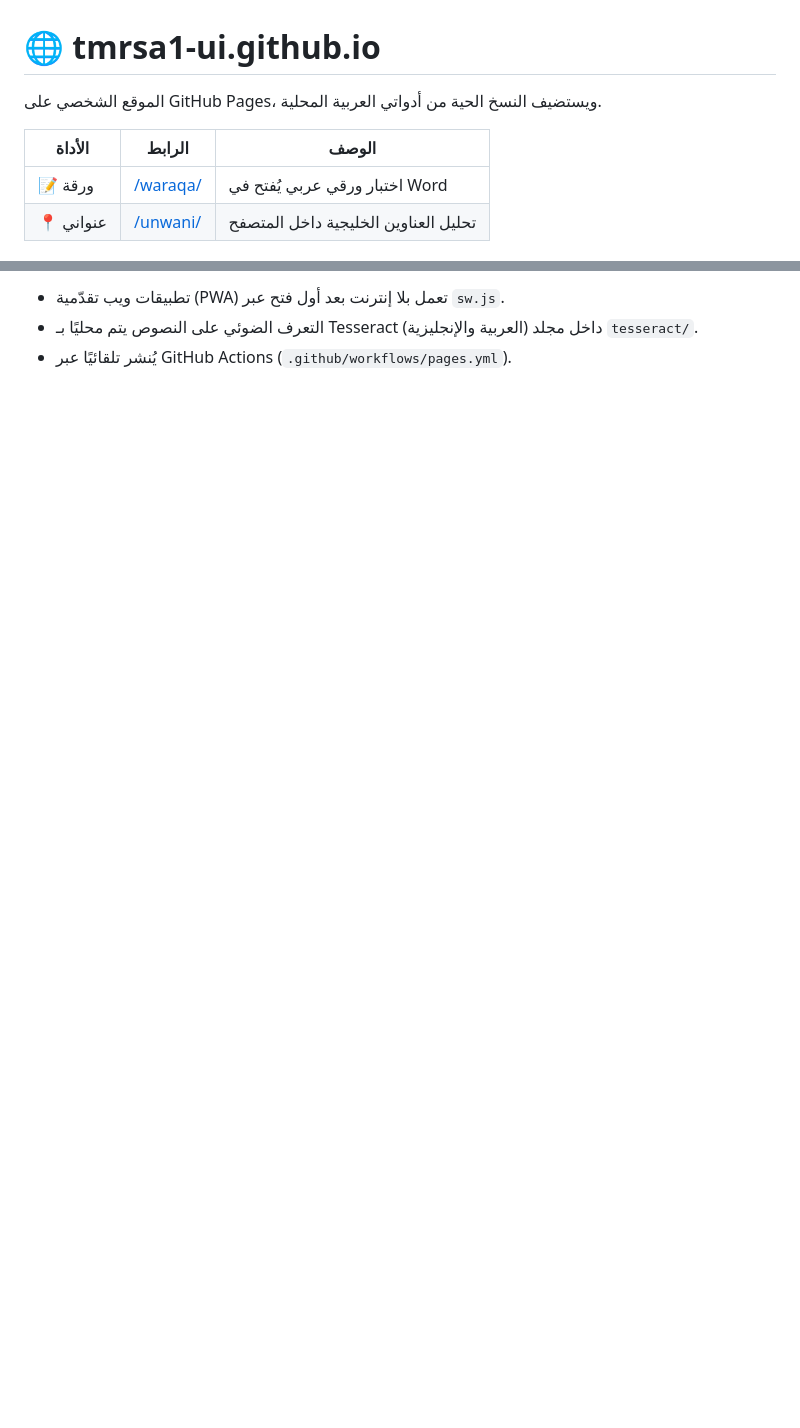
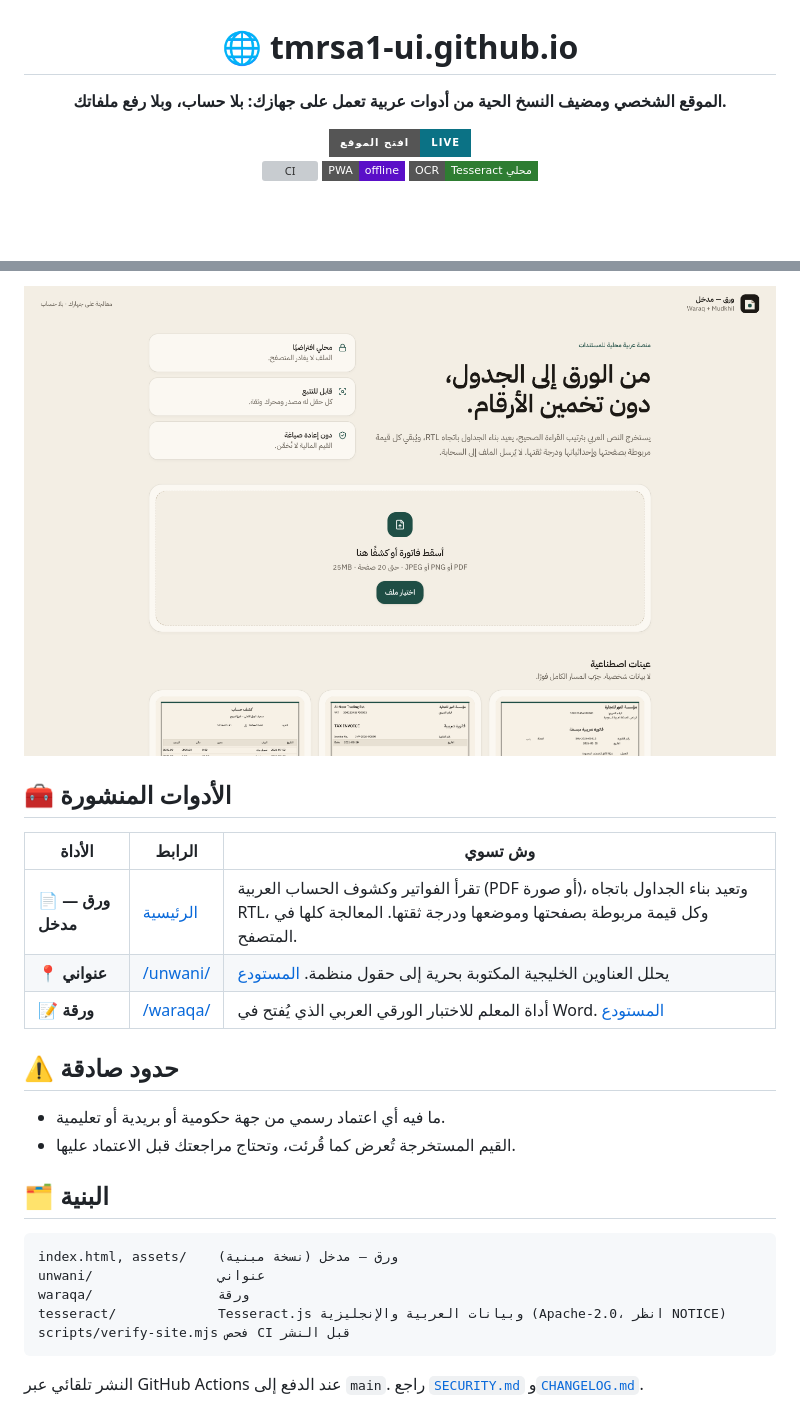
Before and after one commit to tmrsa1-ui/tmrsa1-ui.github.io, a Markdown page: README.md, 2 parts joined by grey strips. Rendered like a GitHub page; pictures changed too: docs/screenshots/home.png (added); badges without logos; blank space fills up the shorter version; grey boxes are pictures that could not be loaded.

Commit message:
chore: CI لفحص الموقع، README يصف ورق — مدخل بدقة، أمان، سجل تغيير (#2)
Claude-Session: https://claude.ai/code/session_018L5VJ3Yew5mXq1q5jgWREF

Co-authored-by: Claude Opus 5.5 <noreply@anthropic.com>

````diff
--- a/README.md
+++ b/README.md
@@ -2,10 +2,11 @@
 
 # 🌐 tmrsa1-ui.github.io
 
-الموقع الشخصي على GitHub Pages، ويستضيف النسخ الحية من أدواتي العربية المحلية.
+**الموقع الشخصي ومضيف النسخ الحية من أدوات عربية تعمل على جهازك: بلا حساب، وبلا رفع ملفاتك.**
 
-| الأداة | الرابط | الوصف |
-|---|---|---|
-| 📝 ورقة | [/waraqa/](https://tmrsa1-ui.github.io/waraqa/) | اختبار ورقي عربي يُفتح في Word |
-| 📍 عنواني | [/unwani/](https://tmrsa1-ui.github.io/unwani/) | تحليل العناوين الخليجية داخل المتصفح |
+<a href="https://tmrsa1-ui.github.io/"><img src="https://img.shields.io/badge/%D8%A7%D9%81%D8%AA%D8%AD%20%D8%A7%D9%84%D9%85%D9%88%D9%82%D8%B9-Live-0b7285?style=for-the-badge" alt="افتح الموقع"></a>
+<br>
+<a href="https://github.com/tmrsa1-ui/tmrsa1-ui.github.io/actions/workflows/ci.yml"><img src="https://github.com/tmrsa1-ui/tmrsa1-ui.github.io/actions/workflows/ci.yml/badge.svg?branch=main" alt="CI"></a>
+<img src="https://img.shields.io/badge/PWA-offline-5A0FC8?style=flat-square&logo=pwa" alt="PWA">
+<img src="https://img.shields.io/badge/OCR-Tesseract%20%D9%85%D8%AD%D9%84%D9%8A-2e7d32?style=flat-square" alt="OCR محلي">
 
@@ -13,6 +14,33 @@
 
-- تطبيقات ويب تقدّمية (PWA) تعمل بلا إنترنت بعد أول فتح عبر `sw.js`.
-- التعرف الضوئي على النصوص يتم محليًا بـ Tesseract (العربية والإنجليزية) داخل مجلد `tesseract/`.
-- يُنشر تلقائيًا عبر GitHub Actions (`.github/workflows/pages.yml`).
+<img src="docs/screenshots/home.png" alt="ورق — مدخل: من الورق إلى الجدول" width="820">
 
 </div>
+
+<div dir="rtl">
+
+## 🧰 الأدوات المنشورة
+
+| الأداة | الرابط | وش تسوي |
+|---|---|---|
+| 📄 **ورق — مدخل** | [الرئيسية](https://tmrsa1-ui.github.io/) | تقرأ الفواتير وكشوف الحساب العربية (PDF أو صورة)، وتعيد بناء الجداول باتجاه RTL، وكل قيمة مربوطة بصفحتها وموضعها ودرجة ثقتها. المعالجة كلها في المتصفح. |
+| 📍 **عنواني** | [/unwani/](https://tmrsa1-ui.github.io/unwani/) | يحلل العناوين الخليجية المكتوبة بحرية إلى حقول منظمة. [المستودع](https://github.com/tmrsa1-ui/Unwani-Web) |
+| 📝 **ورقة** | [/waraqa/](https://tmrsa1-ui.github.io/waraqa/) | أداة المعلم للاختبار الورقي العربي الذي يُفتح في Word. [المستودع](https://github.com/tmrsa1-ui/Waraqa-Web) |
+
+## ⚠️ حدود صادقة
+
+- ما فيه أي اعتماد رسمي من جهة حكومية أو بريدية أو تعليمية.
+- القيم المستخرجة تُعرض كما قُرئت، وتحتاج مراجعتك قبل الاعتماد عليها.
+
+## 🗂️ البنية
+
+```
+index.html, assets/    ورق — مدخل (نسخة مبنية)
+unwani/                عنواني
+waraqa/                ورقة
+tesseract/             Tesseract.js وبيانات العربية والإنجليزية (Apache-2.0، انظر NOTICE)
+scripts/verify-site.mjs فحص CI قبل النشر
+```
+
+النشر تلقائي عبر GitHub Actions عند الدفع إلى `main`. راجع [`SECURITY.md`](SECURITY.md) و[`CHANGELOG.md`](CHANGELOG.md).
+
+</div>
````
Also changed, not shown: other parts of README.md (+2 -2 lines), CHANGELOG.md (added, +11 -0 lines), SECURITY.md (added, +7 -0 lines), 2 other files.
